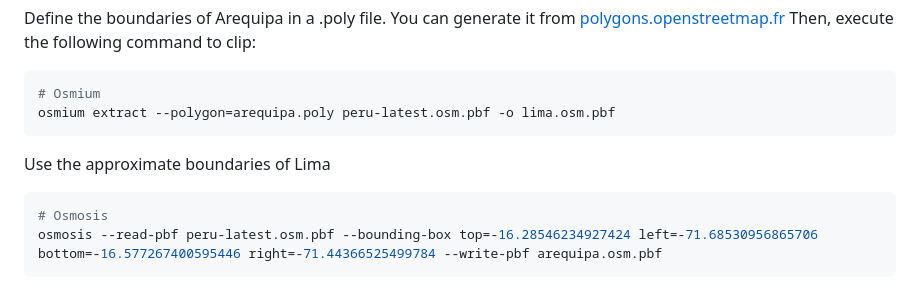
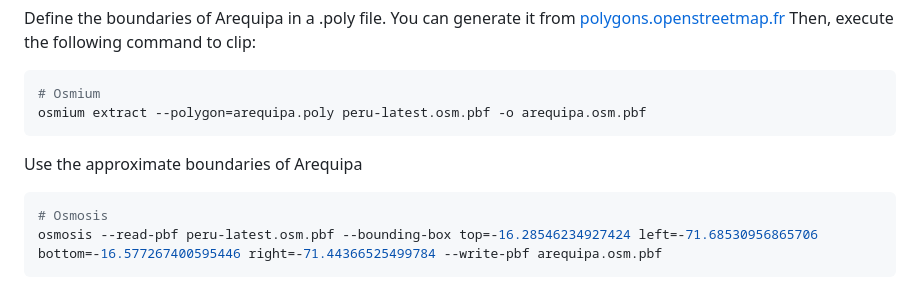
Before and after one commit to trufi-association/trufi-arequipa, a Markdown page: Arequipa-Bus-Server/README.md, the part around the change. GitHub-like rendering.

````diff
--- a/Arequipa-Bus-Server/README.md
+++ b/Arequipa-Bus-Server/README.md
@@ -48,10 +48,10 @@ Then, execute the following command to clip:
 
 ```bash
 # Osmium
-osmium extract --polygon=arequipa.poly peru-latest.osm.pbf -o lima.osm.pbf
+osmium extract --polygon=arequipa.poly peru-latest.osm.pbf -o arequipa.osm.pbf
 ```
 
-Use the approximate boundaries of Lima
+Use the approximate boundaries of Arequipa
 ```bash
 # Osmosis
 osmosis --read-pbf peru-latest.osm.pbf --bounding-box top=-16.28546234927424 left=-71.68530956865706 bottom=-16.577267400595446 right=-71.44366525499784 --write-pbf arequipa.osm.pbf
````
